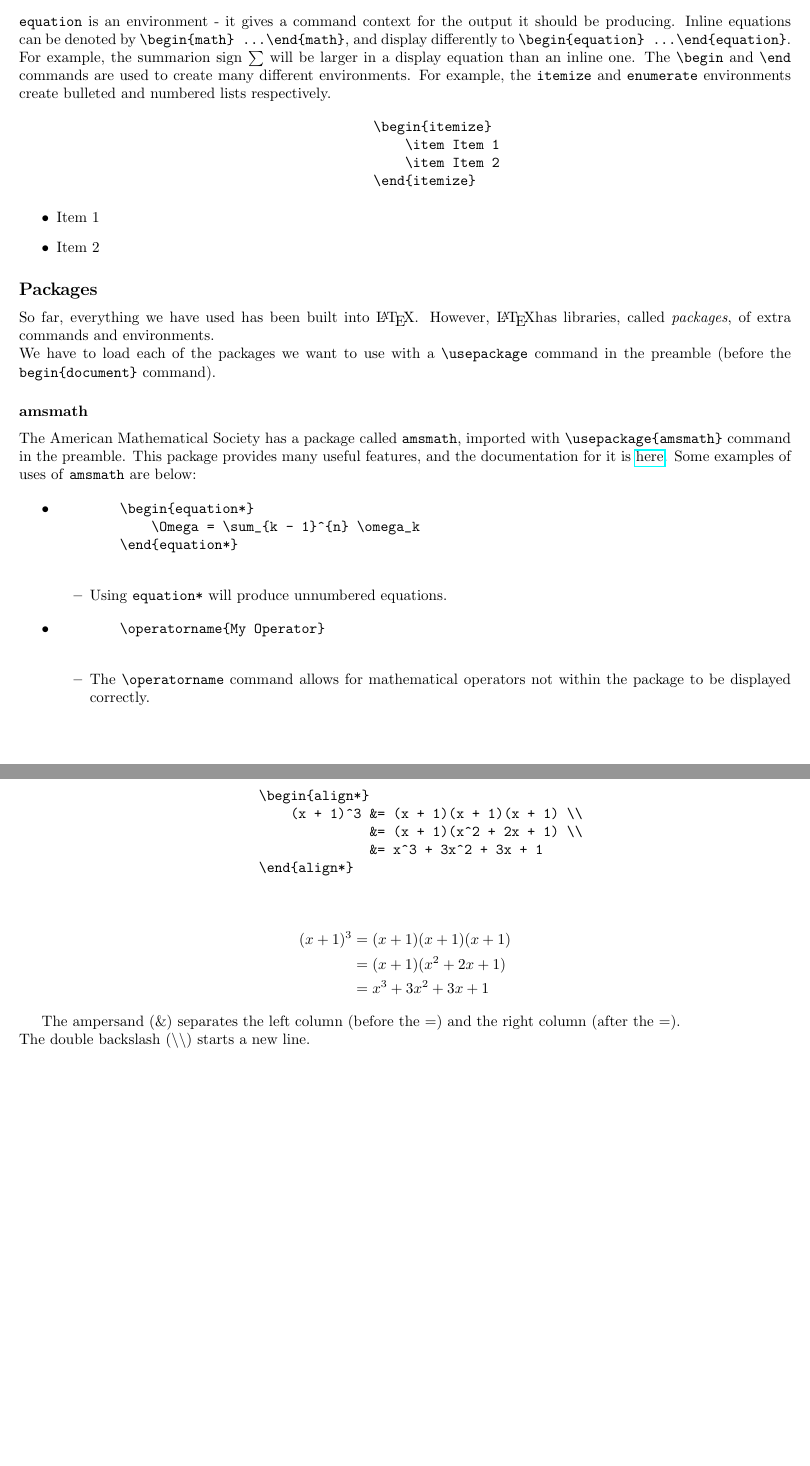
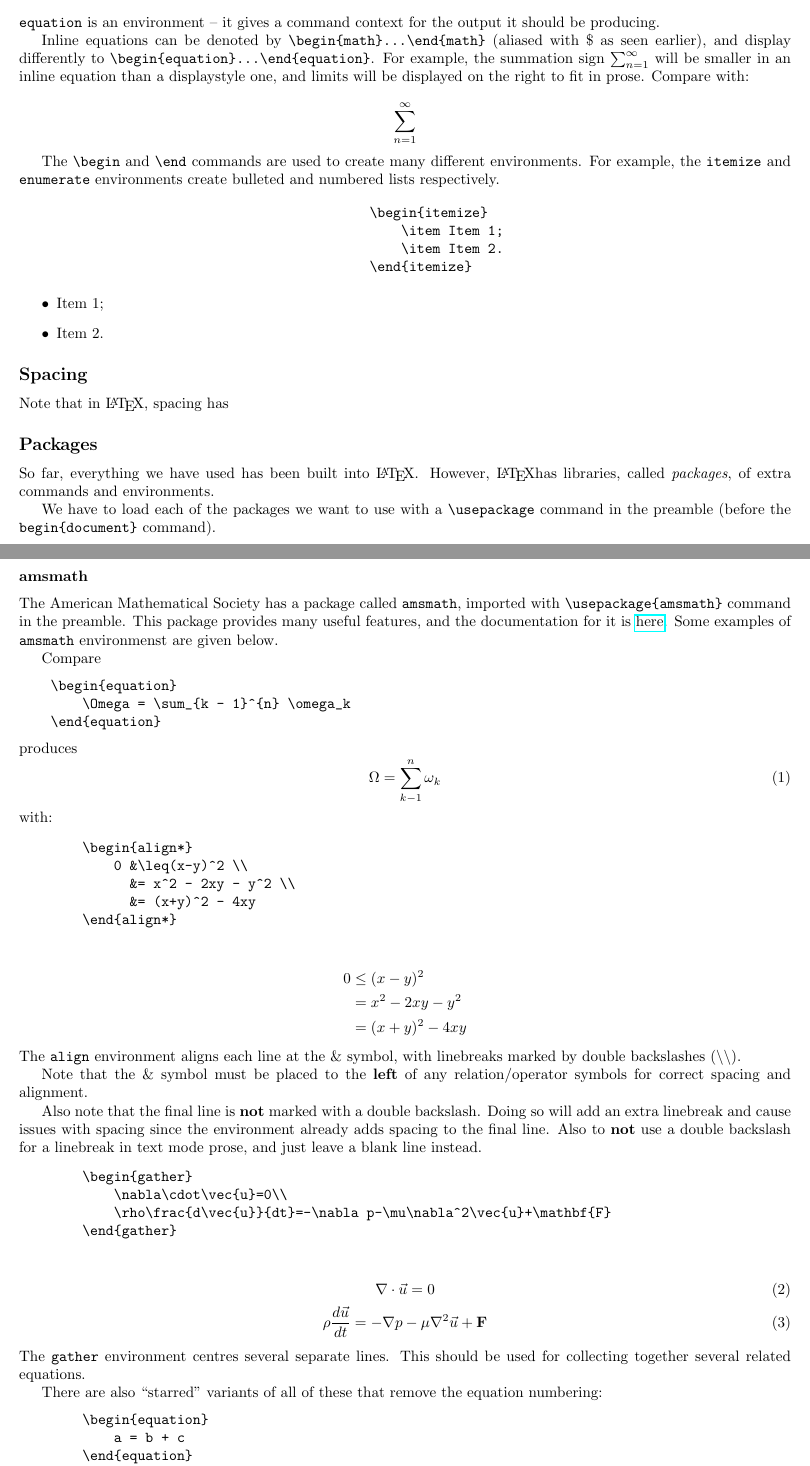
Before and after one commit to uwcsgithub/LaTeXResources, a LaTeX document (Session1.TeX): two parts of pages 3 and 4 of 4, joined at a grey line, cut so that both start at the same text, the shorter picture padded with empty space. Compiled offline with pdfLaTeX.

Commit message:
Formatting

```diff
--- a/Session1.TeX
+++ b/Session1.TeX
@@ -129,48 +112,96 @@ Will display as
 % EX 3: maybe some maths problems/simple proofs to typeset their answers to.
 
 \subsection*{Environments}
-\texttt{equation} is an environment - it gives a command context for the output it should be producing.
-Inline equations can be denoted by \verb+\begin{math} ...\end{math}+, and display differently to \verb+\begin{equation} ...\end{equation}+. For example, the summarion sign $\sum$ will be larger in a display equation than an inline one.
-The \verb+\begin+ and \verb+\end+ commands are used to create many different environments. For example, the \texttt{itemize} and \texttt{enumerate} environments create bulleted and numbered lists respectively.
+\texttt{equation} is an environment -- it gives a command context for the output it should be producing.
+
+Inline equations can be denoted by \verb|\begin{math}...\end{math}| (aliased with \$ as seen earlier), and display differently to \verb|\begin{equation}...\end{equation}|. For example, the summation sign $\sum_{n=1}^{\infty}$ will be smaller in an inline equation than a displaystyle one, and limits will be displayed on the right to fit in prose. Compare with:
+
+\begin{equation*}
+    \sum_{n=1}^{\infty}
+\end{equation*}
+
+The \verb|\begin| and \verb|\end| commands are used to create many different environments. For example, the \texttt{itemize} and \texttt{enumerate} environments create bulleted and numbered lists respectively.
 
 \begin{figure}[H]
     \centering
     \begin{BVerbatim}
         \begin{itemize}
-            \item Item 1
-            \item Item 2
+            \item Item 1;
+            \item Item 2.
         \end{itemize}
     \end{BVerbatim}
 \end{figure}
 
 \begin{itemize}
-    \item Item 1
-    \item Item 2
+    \item Item 1;
+    \item Item 2.
 \end{itemize}
 
+\subsection*{Spacing}
+
+Note that in \LaTeX, spacing has
+
 \subsection*{Packages}
-So far, everything we have used has been built into \LaTeX. However, \LaTeX has libraries, called \textit{packages}, of extra commands and environments.\\
+So far, everything we have used has been built into \LaTeX. However, \LaTeX has libraries, called \textit{packages}, of extra commands and environments.
+
 We have to load each of the packages we want to use with a \verb|\usepackage| command in the preamble (before the \verb|begin{document}| command).
 
 \subsubsection*{amsmath}
-The American Mathematical Society has a package called \texttt{amsmath}, imported with \verb|\usepackage{amsmath}| command in the preamble. This package provides many useful features, and the documentation for it is \href{https://www.ams.org/arc/tex/amsmath/amsldoc.pdf}{here}.
-Some examples of uses of \texttt{amsmath} are below:
+The American Mathematical Society has a package called \texttt{amsmath}, imported with \verb|\usepackage{amsmath}| command in the preamble. This package provides many useful features, and the documentation for it is \href{https://www.ams.org/arc/tex/amsmath/amsldoc.pdf}{here}. Some examples of \texttt{amsmath} environmenst are given below.
 
-\begin{itemize}
-    \item
+Compare
+\begin{verbatim}
+    \begin{equation}
+        \Omega = \sum_{k - 1}^{n} \omega_k
+    \end{equation}
+\end{verbatim}
+produces
+\begin{equation}
+    \Omega = \sum_{k - 1}^{n} \omega_k
+\end{equation}
+with:
+
+\begin{center}
     \begin{verbatim}
+        \begin{align*}
+            0 &\leq(x-y)^2 \\
+              &= x^2 - 2xy - y^2 \\
+              &= (x+y)^2 - 4xy
+        \end{align*}
+    \end{verbatim}
+\end{center}
+\begin{align*}
+    0 &\leq(x-y)^2 \\
+      &= x^2 - 2xy - y^2 \\
+      &= (x+y)^2 - 4xy
+\end{align*}
+The \texttt{align} environment aligns each line at the \& symbol, with linebreaks marked by double backslashes ($\backslash \backslash$).
+
+Note that the \& symbol must be placed to the \textbf{left} of any relation/operator symbols for correct spacing and alignment.
+
+Also note that the final line is \textbf{not} marked with a double backslash. Doing so will add an extra linebreak and cause issues with spacing since the environment already adds spacing to the final line. Also to \textbf{not} use a double backslash for a linebreak in text mode prose, and just leave a blank line instead.
+
+\begin{center}
+    \begin{verbatim}
+        \begin{gather}
+            \nabla\cdot\vec{u}=0\\
+            \rho\frac{d\vec{u}}{dt}=-\nabla p-\mu\nabla^2\vec{u}+\mathbf{F}
+        \end{gather}
+    \end{verbatim}
+\end{center}
+\begin{gather}
+    \nabla\cdot\vec{u}=0 \\
+    \rho\frac{d\vec{u}}{dt}=-\nabla p-\mu\nabla^2\vec{u}+\mathbf{F}
+\end{gather}
+The \texttt{gather} environment centres several separate lines. This should be used for collecting together several related equations.
+
+There are also ``starred'' variants of all of these that remove the equation numbering:
+\begin{center}
+    \begin{verbatim}
+        \begin{equation}
+            a = b + c
+        \end{equation}
         \begin{equation*}
-            \Omega = \sum_{k - 1}^{n} \omega_k
+            a = b + c
         \end{equation*}
     \end{verbatim}
-    \begin{itemize}
-        \item Using \texttt{equation*} will produce unnumbered equations.
-    \end{itemize}
-    \item
-    \begin{verbatim}
-        \operatorname{My Operator}
-    \end{verbatim}
-    \begin{itemize}
-        \item The \verb|\operatorname| command allows for mathematical operators not within the package to be displayed correctly.
-    \end{itemize}
-\end{itemize}
@@ -177,25 +215,5 @@ Some examples of uses of \texttt{amsmath} are below:
 
-It can also be used to align a sequence of equations at the equals sign:
 
-\begin{figure}[H]
-\centering
-\begin{BVerbatim}
-    \begin{align*}
-        (x + 1)^3 &= (x + 1)(x + 1)(x + 1) \\
-                  &= (x + 1)(x^2 + 2x + 1) \\
-                  &= x^3 + 3x^2 + 3x + 1
-    \end{align*}
-\end{BVerbatim}
-\end{figure}
-
-\begin{align*}
-    (x + 1)^3 &= (x + 1)(x + 1)(x + 1) \\
-                &= (x + 1)(x^2 + 2x + 1) \\
-                &= x^3 + 3x^2 + 3x + 1
-\end{align*}
-
-The ampersand (\&) separates the left column (before the $=$) and the right column (after the $=$).\\
-The double backslash ($\backslash \backslash$) starts a new line.
 
 \textbf{EX 4 here?}
 % EX 4: A more complicated exercise with multi-line aligned proofs etc?
```
Also changed, not shown: Session1.pdf (added), Session1.TeX (80 more changed lines), 1 other file.
